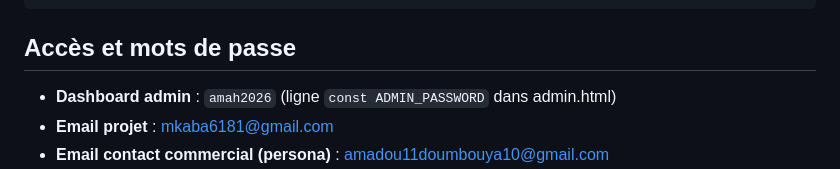
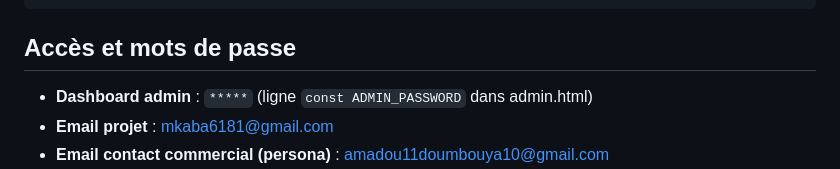
Before and after one commit to amadou11doumbouya10-lgtm/amah-avatar, a Markdown page: CLAUDE.md, the part around the change. GitHub-like rendering.

Commit message:
Hide admin password in CLAUDE.md
Obscure admin dashboard password for security reasons.

````diff
--- a/CLAUDE.md
+++ b/CLAUDE.md
@@ -21,7 +21,7 @@ avatar Amah/
 ```
 
 ## Accès et mots de passe
-- **Dashboard admin** : `amah2026` (ligne `const ADMIN_PASSWORD` dans admin.html)
+- **Dashboard admin** : `*****` (ligne `const ADMIN_PASSWORD` dans admin.html)
 - **Email projet** : mkaba6181@gmail.com
 - **Email contact commercial (persona)** : amadou11doumbouya10@gmail.com
 - **Modèle IA (public, via le proxy Netlify)** : `openai/gpt-oss-120b` sur **Groq** — voir `GROQ_MODEL` dans chat.js. Variable d'environnement Netlify requise : `GROQ_API_KEY` (plus `ANTHROPIC_API_KEY`). Remplace `llama-3.3-70b-versatile`, déprécié par Groq le 17/06/2026 et arrêté le 16/08/2026.
````
